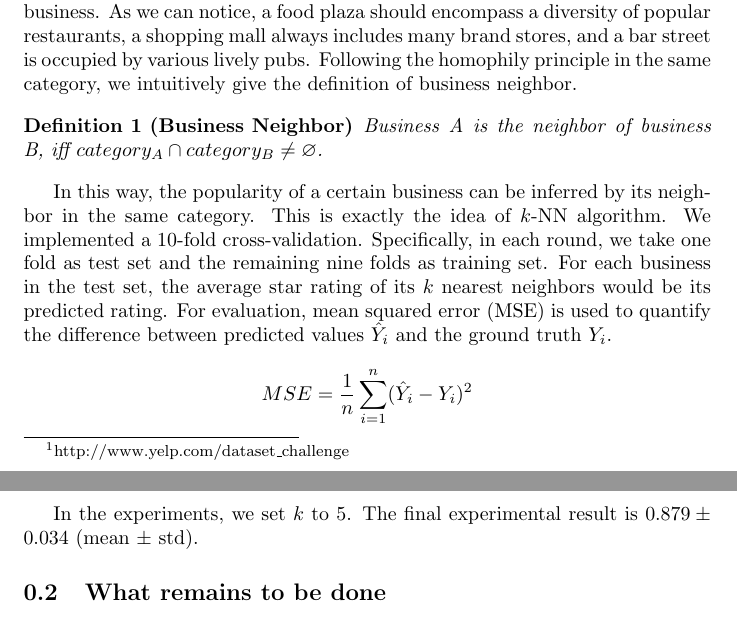
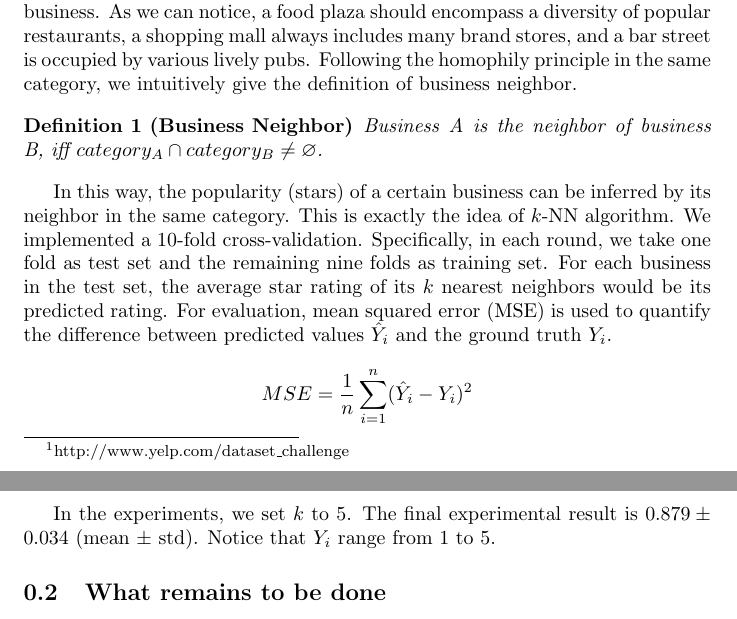
Before and after one commit to Shuyang/yelp-business-popularity, a LaTeX document (report/main.tex, which reads report/progress.tex): two parts of pages 1 and 2 of 2, joined at a grey line, cut so that both start at the same text. Compiled offline with LaTeX, dvips and Ghostscript.

Commit message:
minor changes in report

```diff
--- a/report/progress.tex
+++ b/report/progress.tex
@@ -18,11 +18,12 @@ To implement $k$-NN algorithm, we first need to define the neighbors of each bus
 Business A is the neighbor of business B, iff $category_A \cap category_B \neq \varnothing$.
 \end{defn}
 
-In this way, the popularity of a certain business can be inferred by its neighbor in the same category. This is exactly the idea of $k$-NN algorithm. We implemented a 10-fold cross-validation. Specifically, in each round, we take one fold as test set and the remaining nine folds as training set. For each business in the test set, the average star rating of its $k$ nearest neighbors would be its predicted rating. For evaluation, mean squared error (MSE) is used to quantify the difference between predicted values $\hat{Y}_i$ and the ground truth $Y_i$.
+In this way, the popularity (stars) of a certain business can be inferred by its neighbor in the same category. This is exactly the idea of $k$-NN algorithm. We implemented a 10-fold cross-validation. Specifically, in each round, we take one fold as test set and the remaining nine folds as training set. For each business in the test set, the average star rating of its $k$ nearest neighbors would be its predicted rating. For evaluation, mean squared error (MSE) is used to quantify the difference between predicted values $\hat{Y}_i$ and the ground truth $Y_i$.
 
 $$MSE=\frac{1}{n}\sum_{i=1}^{n}(\hat{Y}_i-Y_i)^2$$
 
 In the experiments, we set $k$ to $5$. The final experimental result is $0.879 \pm 0.034$ (mean $\pm$ std).
+Notice that $Y_i$ range from 1 to 5.
 
 \subsection{What remains to be done}
 
```
Also changed, not shown: report/main.pdf, 2 other files.
